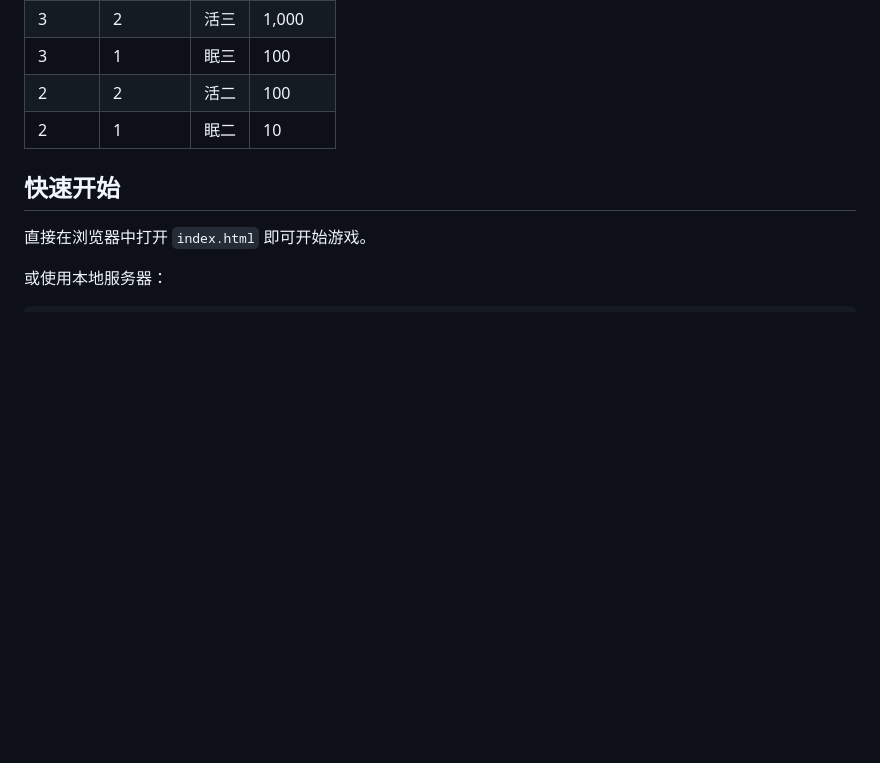
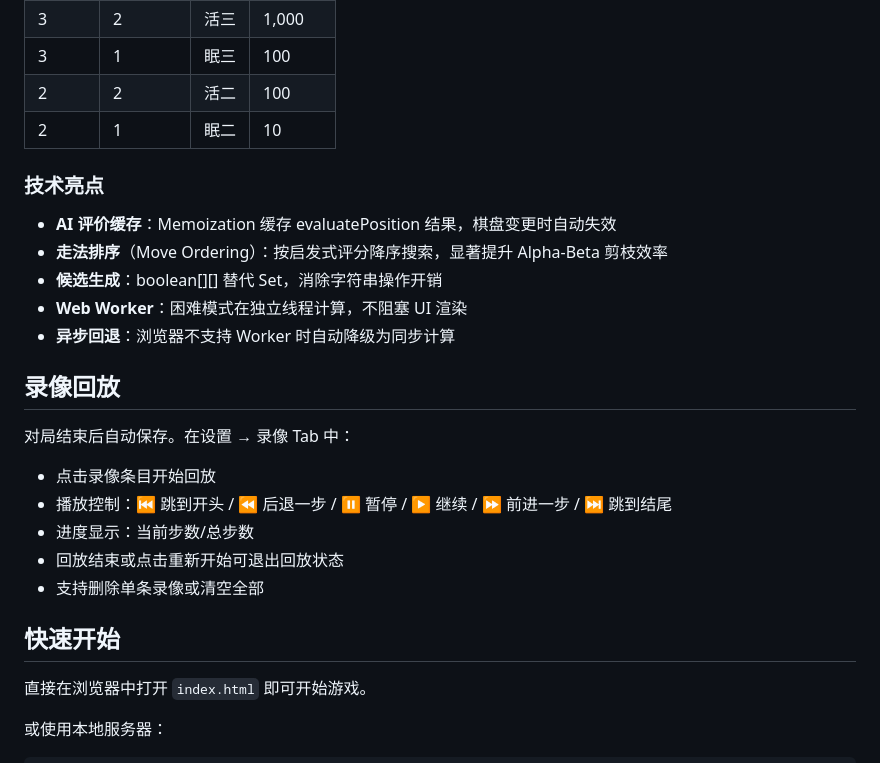
Before and after one commit to gww1981/Gomoku, a Markdown page: README.md, the part around one of its changes. GitHub-like rendering; blank space fills up the shorter version.

```diff
--- a/README.md
+++ b/README.md
@@ -82,6 +101,24 @@
 | 3 | 1 | 眠三 | 100 |
 | 2 | 2 | 活二 | 100 |
 | 2 | 1 | 眠二 | 10 |
+
+### 技术亮点
+
+- **AI 评价缓存**：Memoization 缓存 evaluatePosition 结果，棋盘变更时自动失效
+- **走法排序**（Move Ordering）：按启发式评分降序搜索，显著提升 Alpha-Beta 剪枝效率
+- **候选生成**：boolean[][] 替代 Set<String>，消除字符串操作开销
+- **Web Worker**：困难模式在独立线程计算，不阻塞 UI 渲染
+- **异步回退**：浏览器不支持 Worker 时自动降级为同步计算
+
+## 录像回放
+
+对局结束后自动保存。在设置 → 录像 Tab 中：
+
+- 点击录像条目开始回放
+- 播放控制：⏮ 跳到开头 / ⏪ 后退一步 / ⏸ 暂停 / ▶ 继续 / ⏩ 前进一步 / ⏭ 跳到结尾
+- 进度显示：当前步数/总步数
+- 回放结束或点击重新开始可退出回放状态
+- 支持删除单条录像或清空全部
 
 ## 快速开始
 
```
Also changed, not shown: other parts of README.md (+58 -46 lines).
